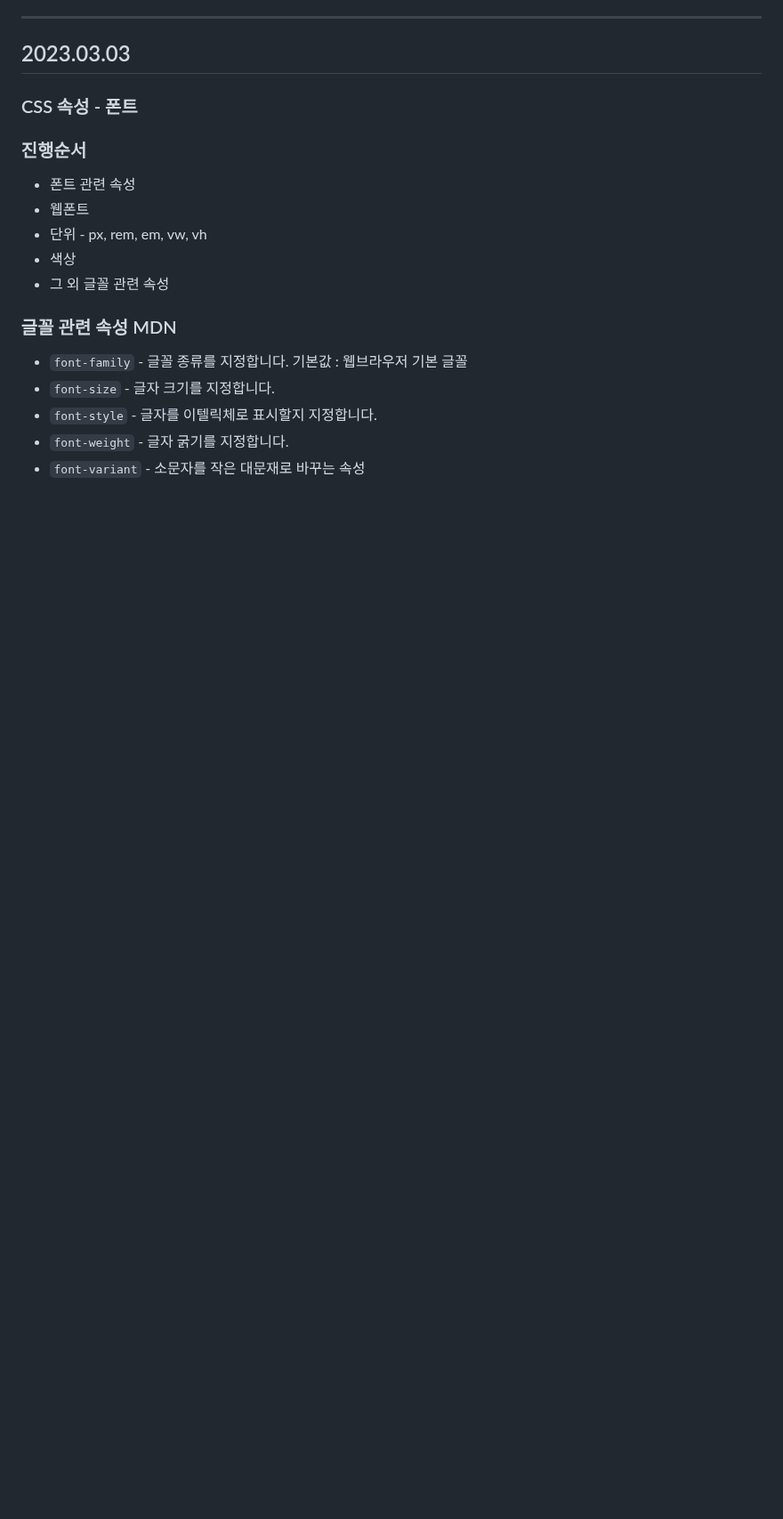
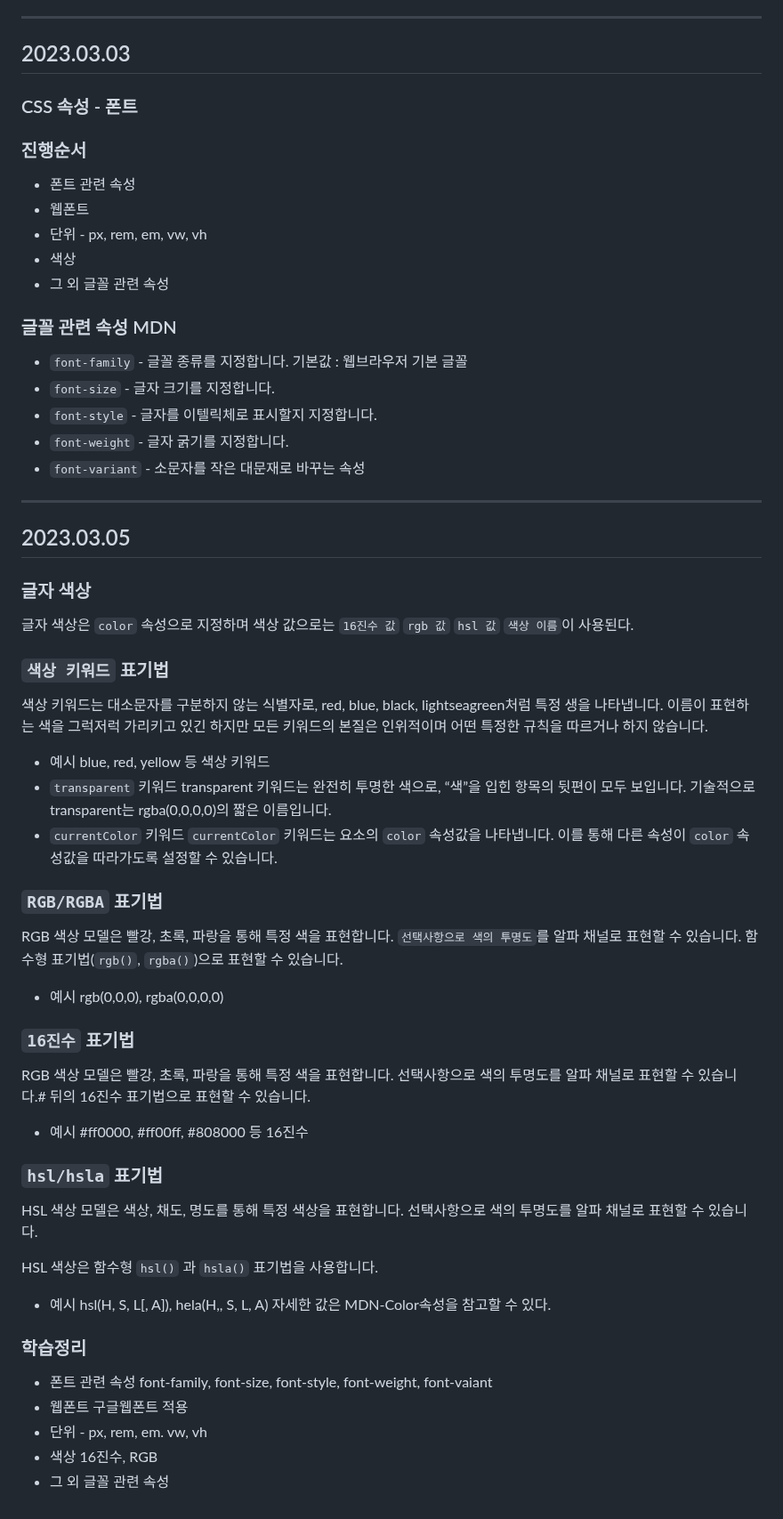
Before and after one commit to notenoughnowjy/HTML-CSS, a Markdown page: CSS-HTML&CSS.md, the part around the change. Shown at 89% size. Drawn GitHub-style; blank space fills up the shorter version.

```diff
--- a/CSS-HTML&CSS.md
+++ b/CSS-HTML&CSS.md
@@ -422,3 +422,55 @@ h2 + p{
 - `font-style` - 글자를 이텔릭체로 표시할지 지정합니다.
 - `font-weight` - 글자 굵기를 지정합니다.
 - `font-variant` - 소문자를 작은 대문재로 바꾸는 속성
+---
+## 2023.03.05
+
+### 글자 색상
+
+글자 색상은 `color` 속성으로 지정하며 색상 값으로는 `16진수 값` `rgb 값` `hsl 값` `색상 이름`이 사용된다.
+
+### `색상 키워드` 표기법
+
+색상 키워드는 대소문자를 구분하지 않는 식별자로, red, blue, black, lightseagreen처럼 특정 생을 나타냅니다. 이름이 표현하는 색을 그럭저럭 가리키고 있긴 하지만 모든 키워드의 본질은 인위적이며 어떤 특정한 규칙을 따르거나 하지 않습니다.
+
+- 예시
+blue, red, yellow 등 색상 키워드
+- `transparent` 키워드
+transparent 키워드는 완전히 투명한 색으로, “색”을 입힌 항목의 뒷편이 모두 보입니다. 기술적으로 transparent는 rgba(0,0,0,0)의 짧은 이름입니다.
+- `currentColor` 키워드
+`currentColor` 키워드는 요소의 `color` 속성값을 나타냅니다. 이를 통해 다른 속성이 `color` 속성값을 따라가도록 설정할 수 있습니다.
+
+### `RGB/RGBA` 표기법
+
+RGB 색상 모델은 빨강, 초록, 파랑을 통해 특정 색을 표현합니다. `선택사항으로 색의 투명도`를 알파 채널로 표현할 수 있습니다. 함수형 표기법(`rgb()`, `rgba()`)으로 표현할 수 있습니다.
+
+- 예시
+rgb(0,0,0), rgba(0,0,0,0)
+
+### `16진수` 표기법
+
+RGB 색상 모델은 빨강, 초록, 파랑을 통해 특정 색을 표현합니다. 선택사항으로 색의 투명도를 알파 채널로 표현할 수 있습니다.# 뒤의 16진수 표기법으로 표현할 수 있습니다.
+
+- 예시
+#ff0000, #ff00ff, #808000 등 16진수
+
+### `hsl/hsla` 표기법
+
+HSL 색상 모델은 색상, 채도, 명도를 통해 특정 색상을 표현합니다. 선택사항으로 색의 투명도를 알파 채널로 표현할 수 있습니다.
+
+HSL 색상은 함수형 `hsl()` 과 `hsla()` 표기법을 사용합니다.
+
+- 예시
+hsl(H, S, L[, A]), hela(H,, S, L, A)
+자세한 값은 MDN-Color속성을 참고할 수 있다.
+
+### 학습정리
+
+- 폰트 관련 속성
+font-family, font-size, font-style, font-weight, font-vaiant
+- 웹폰트
+구글웹폰트 적용
+- 단위 - px, rem, em. vw, vh
+- 색상
+16진수, RGB
+- 그 외 글꼴 관련 속성
```
